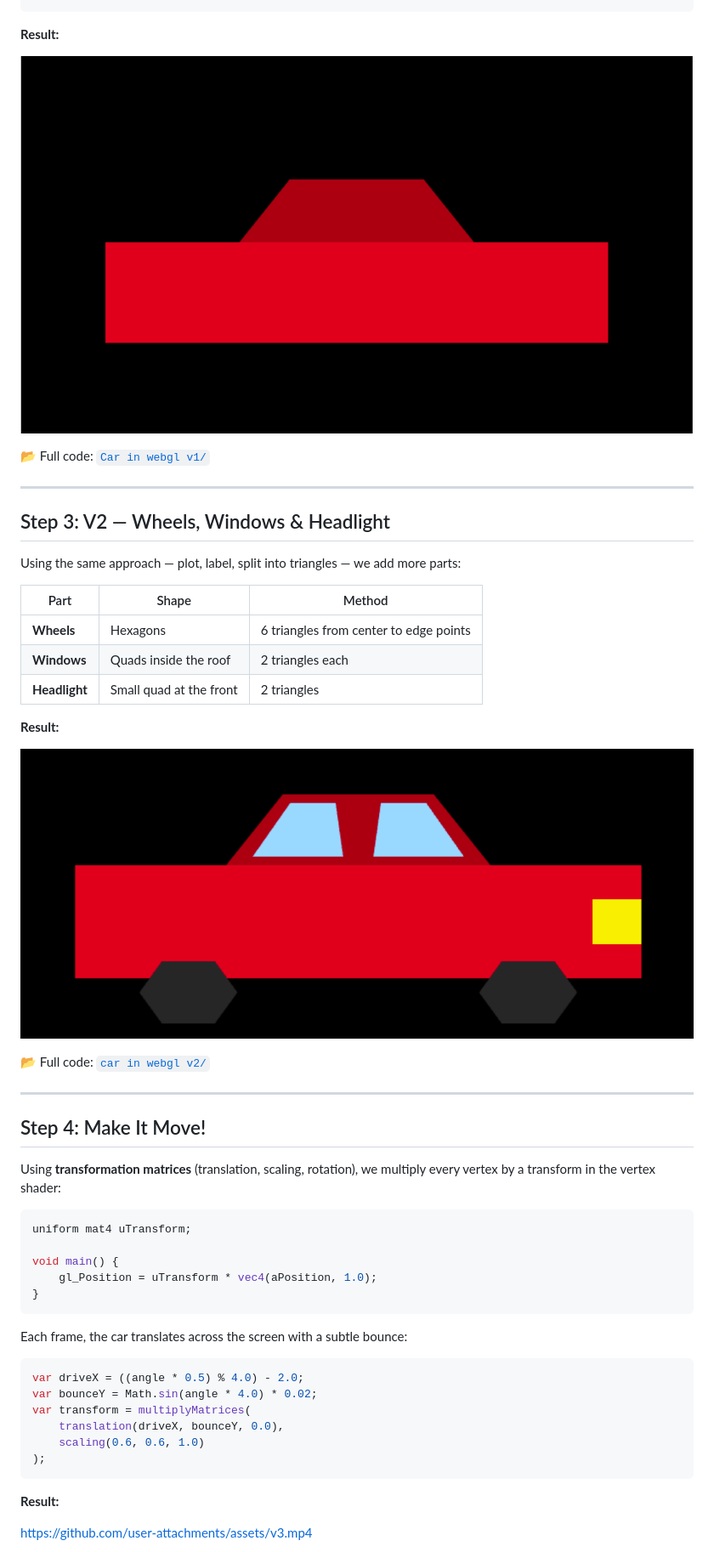
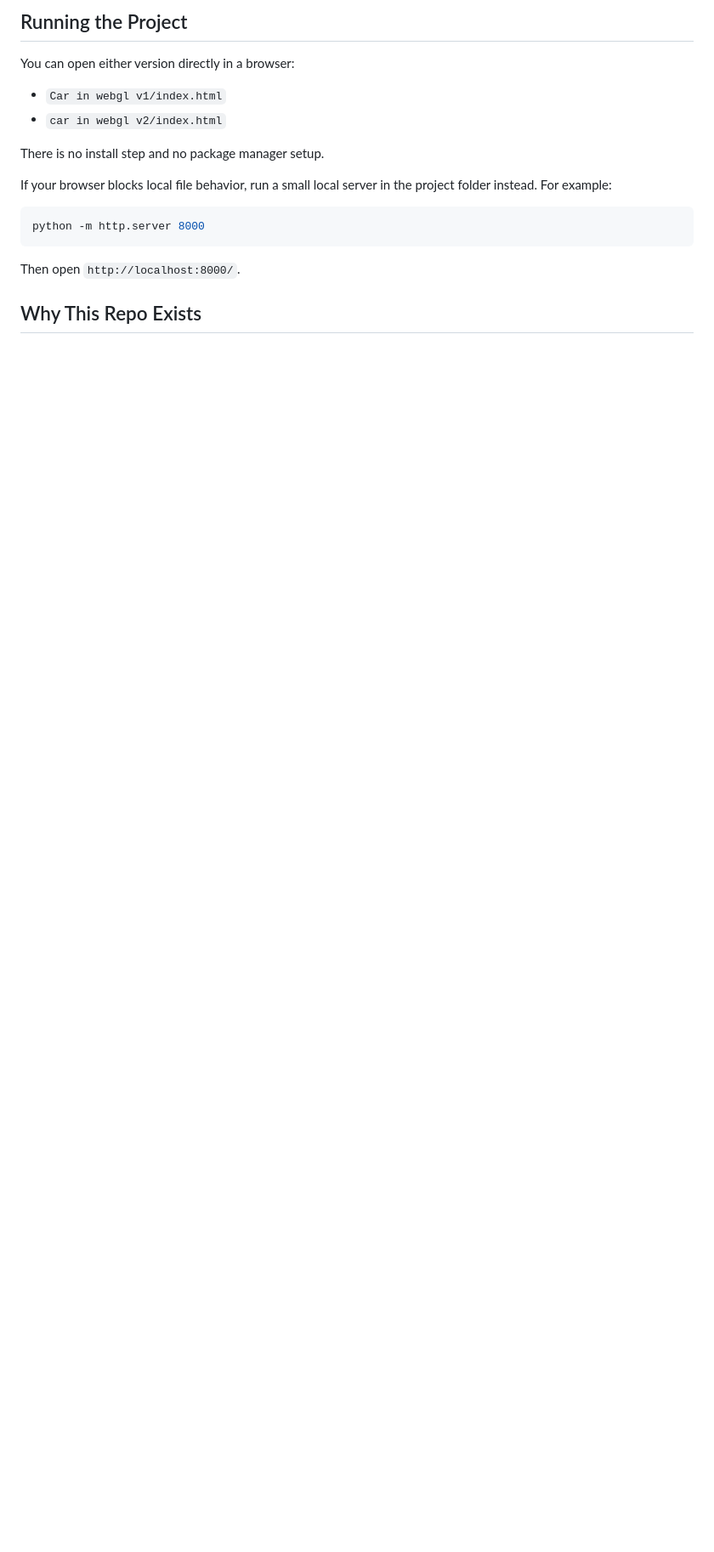
Before and after one commit to 2Ntlaks/Car-in-WebGL, a Markdown page: README.md, the part around one of its changes. Shown at 85% size. Drawn GitHub-style; blank space fills up the shorter version.

````diff
--- a/README.md
+++ b/README.md
@@ -61,55 +98,19 @@ var vertices = [
+## Running the Project
+
+You can open either version directly in a browser:
+
+- `Car in webgl v1/index.html`
+- `car in webgl v2/index.html`
+
+There is no install step and no package manager setup.
+
+If your browser blocks local file behavior, run a small local server in the project folder instead. For example:
+
+```bash
+python -m http.server 8000
 ```
 
-**Result:**
+Then open `http://localhost:8000/`.
 
-![V1 — Body and Roof](assets/v1.png)
+## Why This Repo Exists
 
-📂 Full code: [`Car in webgl v1/`](Car%20in%20webgl%20v1/)
-
----
-
-## Step 3: V2 — Wheels, Windows & Headlight
-
-Using the same approach — plot, label, split into triangles — we add more parts:
-
-| Part | Shape | Method |
-|------|-------|--------|
-| **Wheels** | Hexagons | 6 triangles from center to edge points |
-| **Windows** | Quads inside the roof | 2 triangles each |
-| **Headlight** | Small quad at the front | 2 triangles |
-
-**Result:**
-
-![V2 — Full car with details](assets/v2.png)
-
-📂 Full code: [`car in webgl v2/`](car%20in%20webgl%20v2/)
-
----
-
-## Step 4: Make It Move!
-
-Using **transformation matrices** (translation, scaling, rotation), we multiply every vertex by a transform in the vertex shader:
-
-```glsl
-uniform mat4 uTransform;
-
-void main() {
-    gl_Position = uTransform * vec4(aPosition, 1.0);
-}
-```
-
-Each frame, the car translates across the screen with a subtle bounce:
-
-```js
-var driveX = ((angle * 0.5) % 4.0) - 2.0;
-var bounceY = Math.sin(angle * 4.0) * 0.02;
-var transform = multiplyMatrices(
-    translation(driveX, bounceY, 0.0),
-    scaling(0.6, 0.6, 1.0)
-);
-```
-
-**Result:**
-
-https://github.com/user-attachments/assets/v3.mp4
-
````
Also changed, not shown: other parts of README.md (+79 -61 lines).
